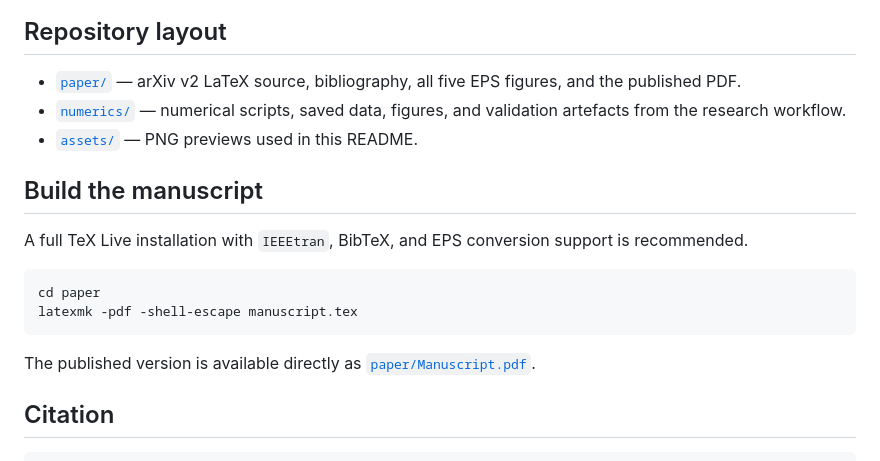
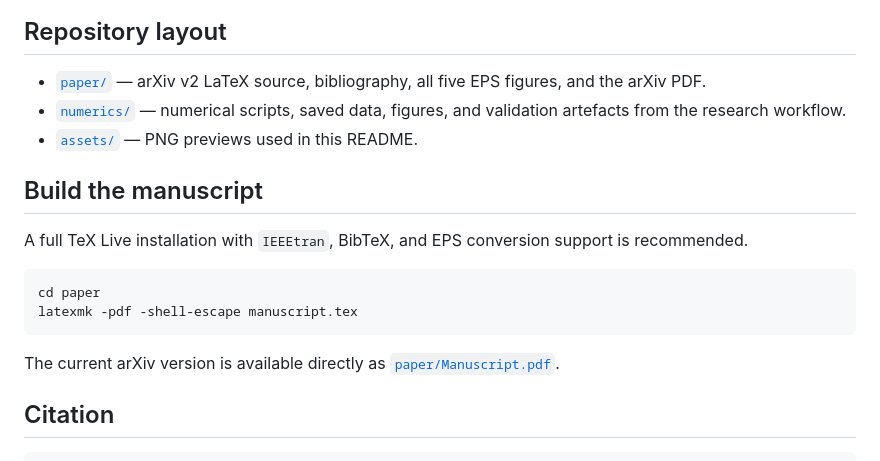
Before and after one commit to esig626/composite-hypothesis-testing, a Markdown page: README.md, the part around the change. Drawn GitHub-style.

Commit message:
Clarify arXiv PDF wording

````diff
--- a/README.md
+++ b/README.md
@@ -30,7 +30,7 @@ The README previews `Figure_1.eps` and `Figure_2.eps` from the paper source. Tog
 
 ## Repository layout
 
-- [`paper/`](paper/) — arXiv v2 LaTeX source, bibliography, all five EPS figures, and the published PDF.
+- [`paper/`](paper/) — arXiv v2 LaTeX source, bibliography, all five EPS figures, and the arXiv PDF.
 - [`numerics/`](numerics/) — numerical scripts, saved data, figures, and validation artefacts from the research workflow.
 - [`assets/`](assets/) — PNG previews used in this README.
 
@@ -43,7 +43,7 @@ cd paper
 latexmk -pdf -shell-escape manuscript.tex
 ```
 
-The published version is available directly as [`paper/Manuscript.pdf`](paper/Manuscript.pdf).
+The current arXiv version is available directly as [`paper/Manuscript.pdf`](paper/Manuscript.pdf).
 
 ## Citation
 
````
